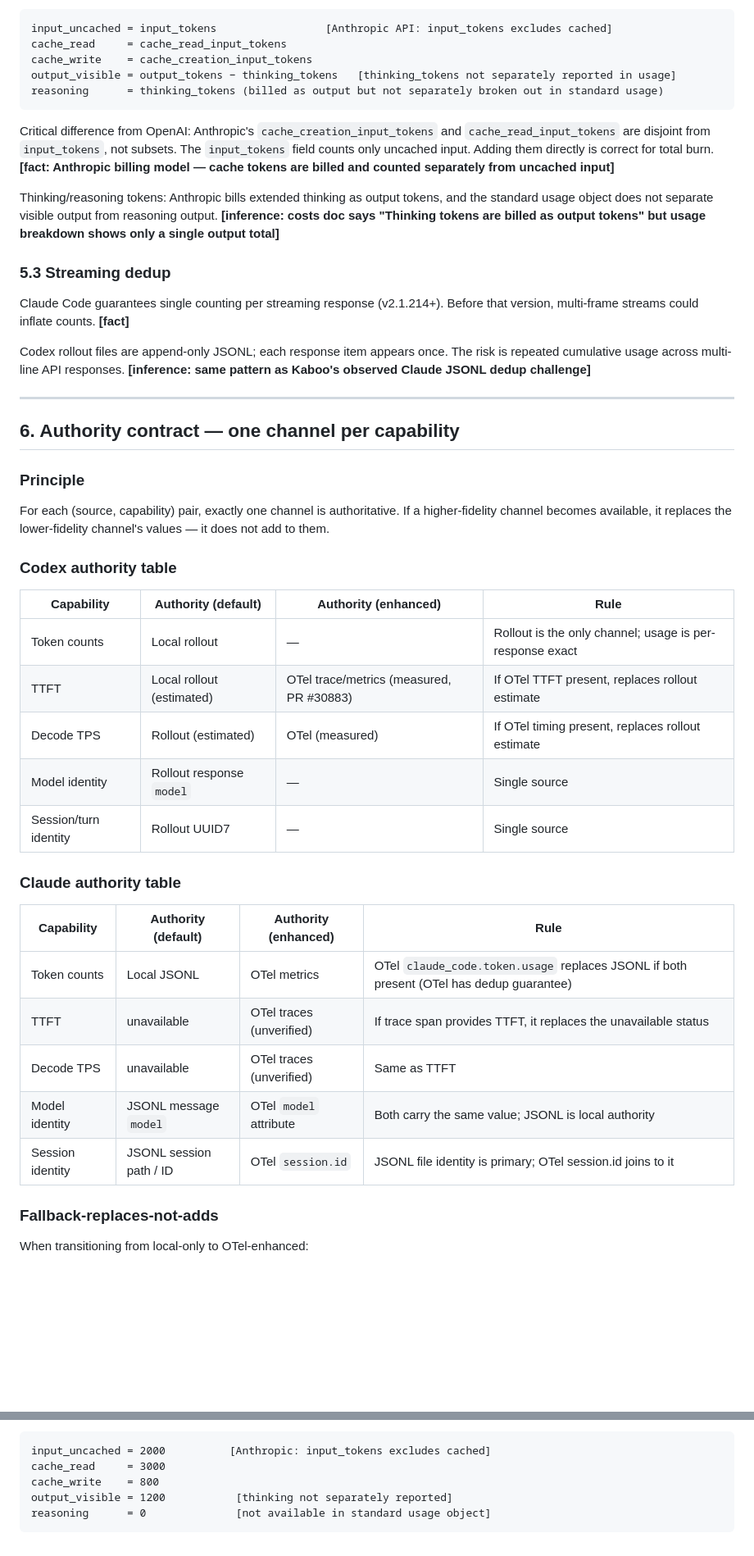
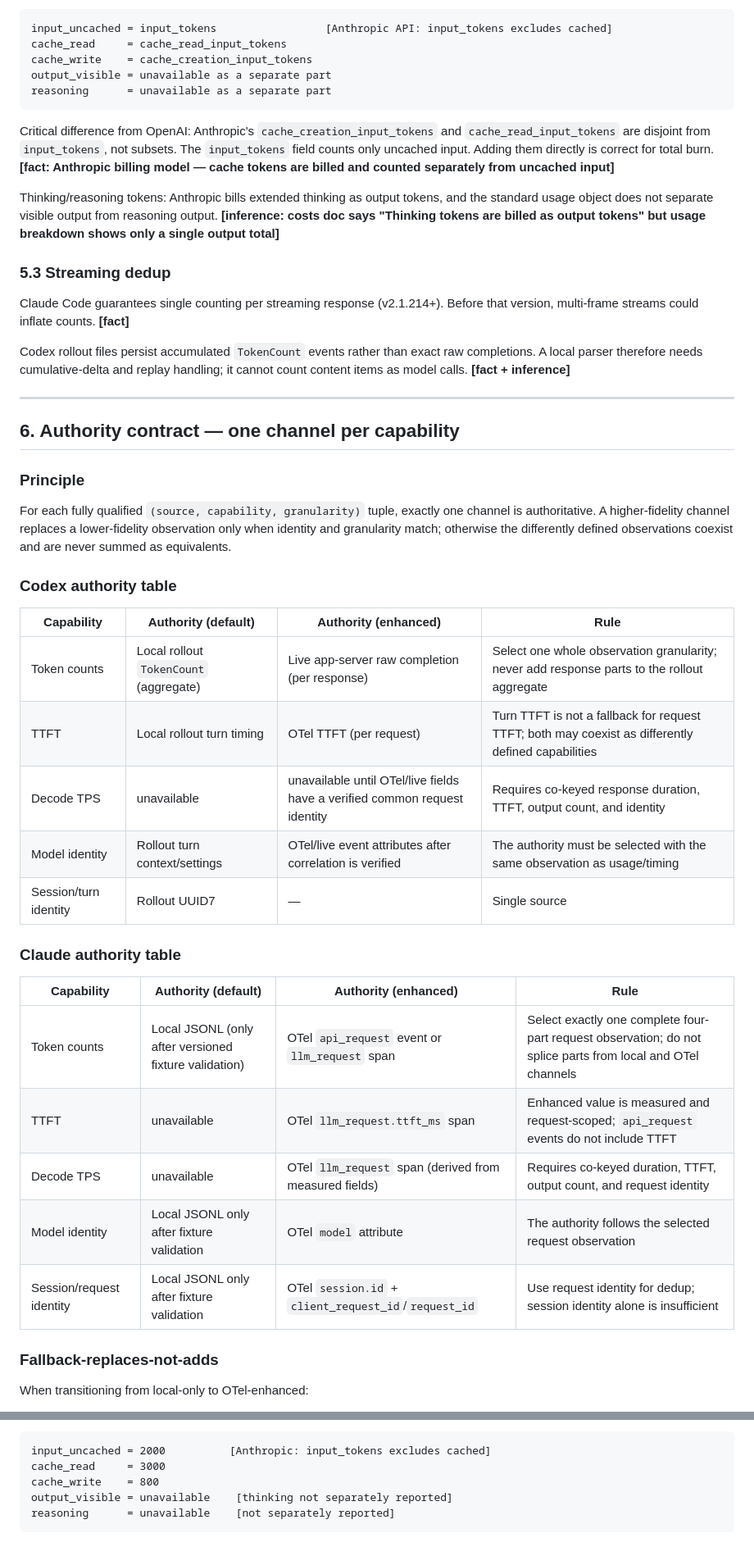
Before and after one commit to patrick-fu/agent-metrics-macos, a Markdown page: docs/research/source-capability-matrix.md, 2 parts joined by grey strips. Shown at 82% size. GitHub-like rendering; blank space fills up the shorter version.

````diff
--- a/docs/research/source-capability-matrix.md
+++ b/docs/research/source-capability-matrix.md
@@ -196,8 +199,8 @@ Normalization for disjoint burn:
 input_uncached = input_tokens                 [Anthropic API: input_tokens excludes cached]
 cache_read     = cache_read_input_tokens
 cache_write    = cache_creation_input_tokens
-output_visible = output_tokens − thinking_tokens   [thinking_tokens not separately reported in usage]
-reasoning      = thinking_tokens (billed as output but not separately broken out in standard usage)
+output_visible = unavailable as a separate part
+reasoning      = unavailable as a separate part
 ```
 
 Critical difference from OpenAI: Anthropic's `cache_creation_input_tokens` and `cache_read_input_tokens` are disjoint from `input_tokens`, not subsets. The `input_tokens` field counts only uncached input. Adding them directly is correct for total burn. **[fact: Anthropic billing model — cache tokens are billed and counted separately from uncached input]**
@@ -208,7 +211,7 @@ Thinking/reasoning tokens: Anthropic bills extended thinking as output tokens, a
 
 Claude Code guarantees single counting per streaming response (v2.1.214+). Before that version, multi-frame streams could inflate counts. **[fact]**
 
-Codex rollout files are append-only JSONL; each response item appears once. The risk is repeated cumulative usage across multi-line API responses. **[inference: same pattern as Kaboo's observed Claude JSONL dedup challenge]**
+Codex rollout files persist accumulated `TokenCount` events rather than exact raw completions. A local parser therefore needs cumulative-delta and replay handling; it cannot count content items as model calls. **[fact + inference]**
 
 ---
 
@@ -216,27 +219,27 @@ Codex rollout files are append-only JSONL; each response item appears once. The
 
 ### Principle
 
-For each (source, capability) pair, exactly one channel is authoritative. If a higher-fidelity channel becomes available, it replaces the lower-fidelity channel's values — it does not add to them.
+For each fully qualified `(source, capability, granularity)` tuple, exactly one channel is authoritative. A higher-fidelity channel replaces a lower-fidelity observation only when identity and granularity match; otherwise the differently defined observations coexist and are never summed as equivalents.
 
 ### Codex authority table
 
 | Capability | Authority (default) | Authority (enhanced) | Rule |
 |-----------|--------------------|-----------------------|------|
-| Token counts | Local rollout | — | Rollout is the only channel; usage is per-response exact |
-| TTFT | Local rollout (estimated) | OTel trace/metrics (measured, PR #30883) | If OTel TTFT present, replaces rollout estimate |
-| Decode TPS | Rollout (estimated) | OTel (measured) | If OTel timing present, replaces rollout estimate |
-| Model identity | Rollout response `model` | — | Single source |
+| Token counts | Local rollout `TokenCount` (aggregate) | Live app-server raw completion (per response) | Select one whole observation granularity; never add response parts to the rollout aggregate |
+| TTFT | Local rollout turn timing | OTel TTFT (per request) | Turn TTFT is not a fallback for request TTFT; both may coexist as differently defined capabilities |
+| Decode TPS | unavailable | unavailable until OTel/live fields have a verified common request identity | Requires co-keyed response duration, TTFT, output count, and identity |
+| Model identity | Rollout turn context/settings | OTel/live event attributes after correlation is verified | The authority must be selected with the same observation as usage/timing |
 | Session/turn identity | Rollout UUID7 | — | Single source |
 
 ### Claude authority table
 
 | Capability | Authority (default) | Authority (enhanced) | Rule |
 |-----------|--------------------|-----------------------|------|
-| Token counts | Local JSONL | OTel metrics | OTel `claude_code.token.usage` replaces JSONL if both present (OTel has dedup guarantee) |
-| TTFT | unavailable | OTel traces (unverified) | If trace span provides TTFT, it replaces the unavailable status |
-| Decode TPS | unavailable | OTel traces (unverified) | Same as TTFT |
-| Model identity | JSONL message `model` | OTel `model` attribute | Both carry the same value; JSONL is local authority |
-| Session identity | JSONL session path / ID | OTel `session.id` | JSONL file identity is primary; OTel session.id joins to it |
+| Token counts | Local JSONL (only after versioned fixture validation) | OTel `api_request` event or `llm_request` span | Select exactly one complete four-part request observation; do not splice parts from local and OTel channels |
+| TTFT | unavailable | OTel `llm_request.ttft_ms` span | Enhanced value is measured and request-scoped; `api_request` events do not include TTFT |
+| Decode TPS | unavailable | OTel `llm_request` span (derived from measured fields) | Requires co-keyed duration, TTFT, output count, and request identity |
+| Model identity | Local JSONL only after fixture validation | OTel `model` attribute | The authority follows the selected request observation |
+| Session/request identity | Local JSONL only after fixture validation | OTel `session.id` + `client_request_id`/`request_id` | Use request identity for dedup; session identity alone is insufficient |
 
 ### Fallback-replaces-not-adds
 
@@ -421,6 +426,6 @@ Normalized disjoint parts (Claude):
 input_uncached = 2000          [Anthropic: input_tokens excludes cached]
 cache_read     = 3000
 cache_write    = 800
-output_visible = 1200           [thinking not separately reported]
-reasoning      = 0              [not available in standard usage object]
+output_visible = unavailable    [thinking not separately reported]
+reasoning      = unavailable    [not separately reported]
 ```
````
Also changed, not shown: other parts of docs/research/source-capability-matrix.md (+69 -64 lines).
